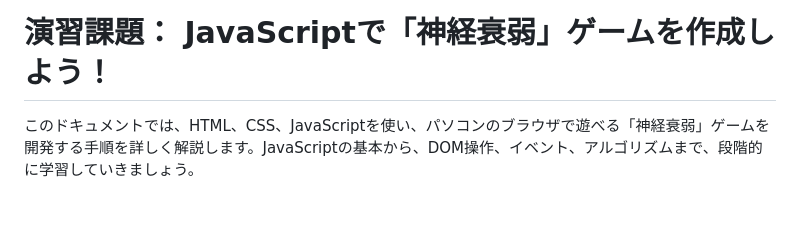
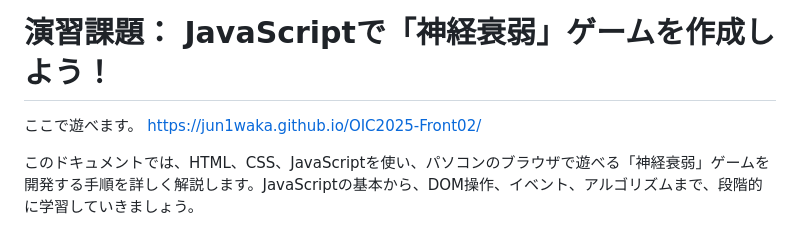
Before and after one commit to jun1waka/OIC2025-Front02, a Markdown page: README.md, the part around the change. GitHub-like rendering; blank space fills up the shorter version.

```diff
--- a/README.md
+++ b/README.md
@@ -1,5 +1,8 @@
 # OIC2025-Front02
 # 演習課題： JavaScriptで「神経衰弱」ゲームを作成しよう！
+
+ここで遊べます。
+https://jun1waka.github.io/OIC2025-Front02/
 
 このドキュメントでは、HTML、CSS、JavaScriptを使い、パソコンのブラウザで遊べる「神経衰弱」ゲームを開発する手順を詳しく解説します。JavaScriptの基本から、DOM操作、イベント、アルゴリズムまで、段階的に学習していきましょう。
 
```
